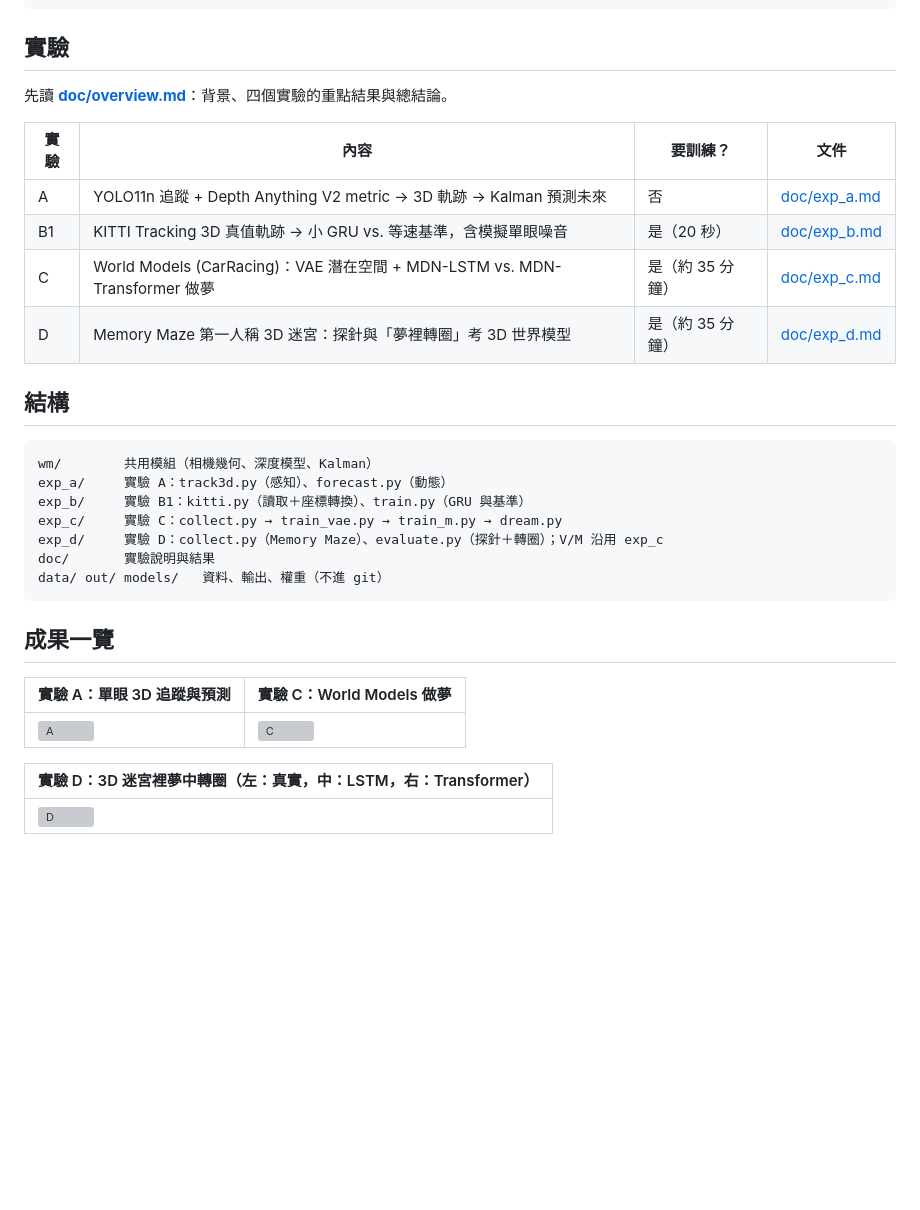
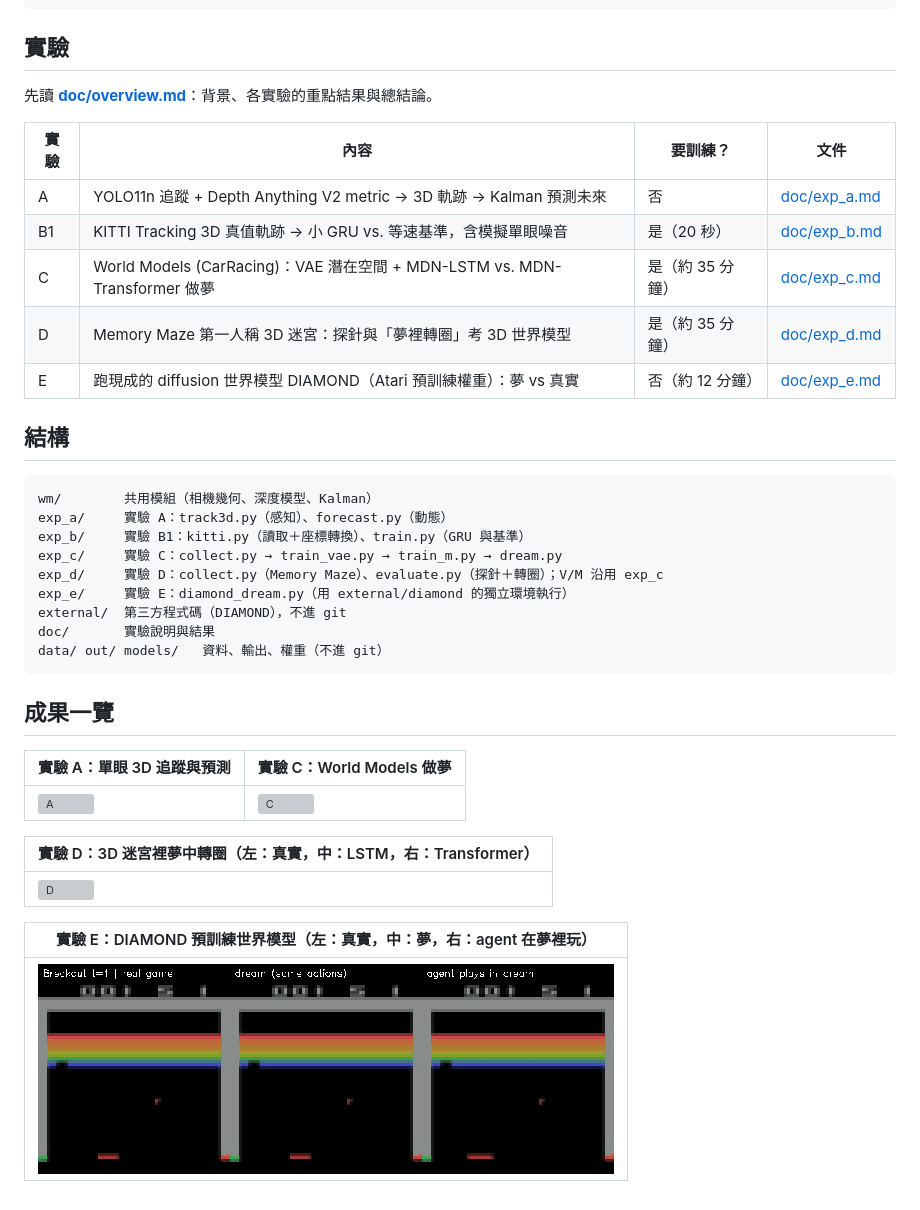
Before and after one commit to ccc-model/world-model, a Markdown page: README.md, the part around the change. GitHub-like rendering; pictures changed too: doc/media/exp_e_Breakout.gif (added); blank space fills up the shorter version; grey boxes are pictures that could not be loaded.

````diff
--- a/README.md
+++ b/README.md
@@ -10,7 +10,7 @@ uv sync          # Python 3.12（.python-version）；Memory Maze 在 macOS 需
 
 ## 實驗
 
-先讀 **[doc/overview.md](doc/overview.md)**：背景、四個實驗的重點結果與總結論。
+先讀 **[doc/overview.md](doc/overview.md)**：背景、各實驗的重點結果與總結論。
 
 
 | 實驗 | 內容 | 要訓練？ | 文件 |
@@ -19,6 +19,7 @@ uv sync          # Python 3.12（.python-version）；Memory Maze 在 macOS 需
 | B1 | KITTI Tracking 3D 真值軌跡 → 小 GRU vs. 等速基準，含模擬單眼噪音 | 是（20 秒） | [doc/exp_b.md](doc/exp_b.md) |
 | C | World Models (CarRacing)：VAE 潛在空間 + MDN-LSTM vs. MDN-Transformer 做夢 | 是（約 35 分鐘） | [doc/exp_c.md](doc/exp_c.md) |
 | D | Memory Maze 第一人稱 3D 迷宮：探針與「夢裡轉圈」考 3D 世界模型 | 是（約 35 分鐘） | [doc/exp_d.md](doc/exp_d.md) |
+| E | 跑現成的 diffusion 世界模型 DIAMOND（Atari 預訓練權重）：夢 vs 真實 | 否（約 12 分鐘） | [doc/exp_e.md](doc/exp_e.md) |
 
 ## 結構
 
@@ -28,6 +29,8 @@ exp_a/     實驗 A：track3d.py（感知）、forecast.py（動態）
 exp_b/     實驗 B1：kitti.py（讀取＋座標轉換）、train.py（GRU 與基準）
 exp_c/     實驗 C：collect.py → train_vae.py → train_m.py → dream.py
 exp_d/     實驗 D：collect.py（Memory Maze）、evaluate.py（探針＋轉圈）；V/M 沿用 exp_c
+exp_e/     實驗 E：diamond_dream.py（用 external/diamond 的獨立環境執行）
+external/  第三方程式碼（DIAMOND），不進 git
 doc/       實驗說明與結果
 data/ out/ models/   資料、輸出、權重（不進 git）
 ```
@@ -41,3 +44,7 @@ data/ out/ models/   資料、輸出、權重（不進 git）
 | 實驗 D：3D 迷宮裡夢中轉圈（左：真實，中：LSTM，右：Transformer） |
 |---|
 | ![D](doc/media/exp_d_turn.gif) |
+
+| 實驗 E：DIAMOND 預訓練世界模型（左：真實，中：夢，右：agent 在夢裡玩） |
+|---|
+| ![E](doc/media/exp_e_Breakout.gif) |
````
Also changed, not shown: doc/exp_e.md (added, +142 -0 lines), doc/overview.md (+23 -3 lines), doc/media/exp_e_MsPacman.gif (added), doc/media/exp_e_Pong.gif (added), doc/media/exp_e_error.png (added), doc/media/exp_e_frames.png (added), 7 other files.
